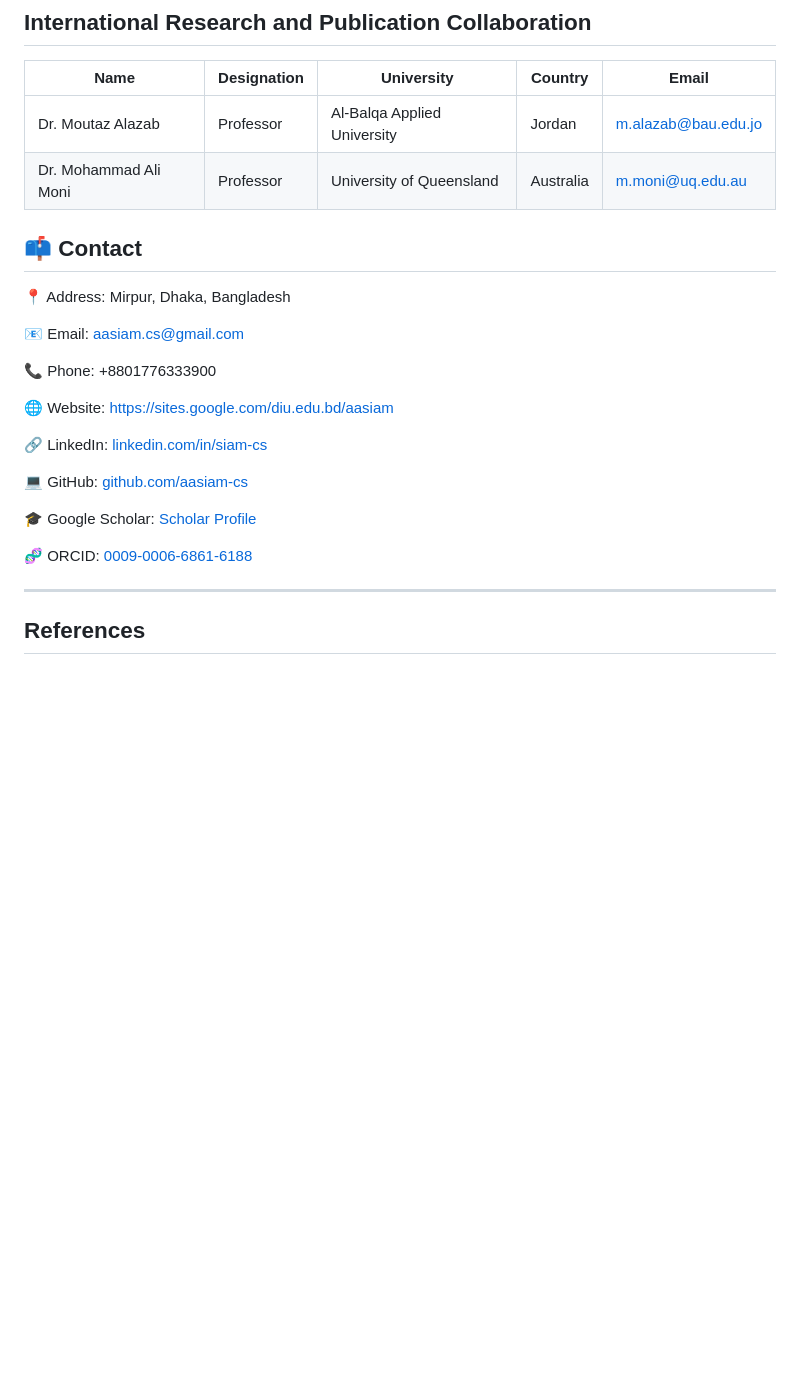
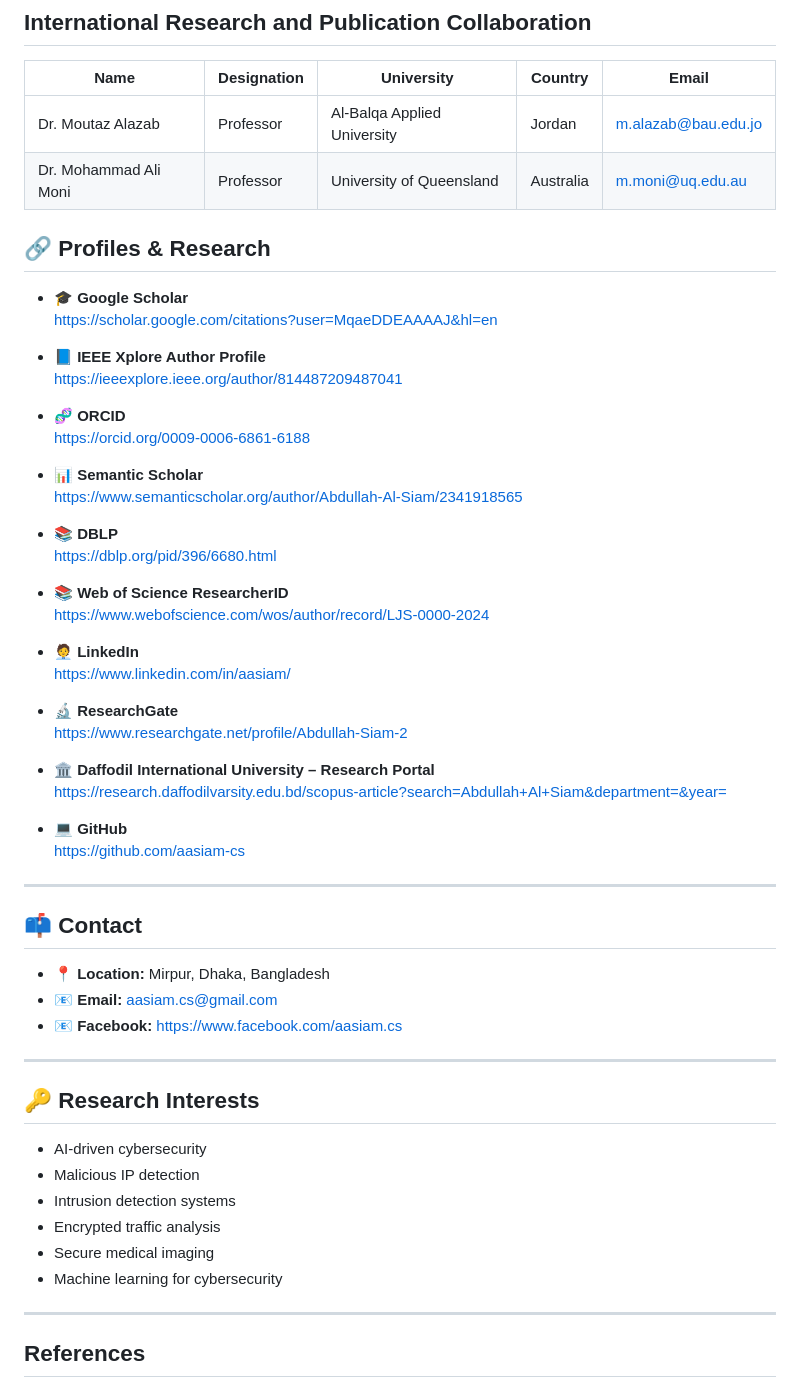
Before and after one commit to aasiam-cs/aasiam, a Markdown page: README.md, the part around one of its changes. Drawn GitHub-style; blank space fills up the shorter version.

```diff
--- a/README.md
+++ b/README.md
@@ -191,24 +188,61 @@ Issued by arcX
 | Dr. Mohammad Ali Moni | Professor | University of Queensland | Australia | [m.moni@uq.edu.au](mailto:m.moni@uq.edu.au) |
 
 
+
+
+## 🔗 Profiles & Research
+
+- 🎓 **Google Scholar**
+  https://scholar.google.com/citations?user=MqaeDDEAAAAJ&hl=en
+
+- 📘 **IEEE Xplore Author Profile**
+  https://ieeexplore.ieee.org/author/814487209487041
+
+- 🧬 **ORCID**
+  https://orcid.org/0009-0006-6861-6188
+
+- 📊 **Semantic Scholar**
+  https://www.semanticscholar.org/author/Abdullah-Al-Siam/2341918565
+
+- 📚 **DBLP**
+  https://dblp.org/pid/396/6680.html
+
+- 📚 **Web of Science ResearcherID**
+  https://www.webofscience.com/wos/author/record/LJS-0000-2024
+
+- 🧑‍💼 **LinkedIn**
+  https://www.linkedin.com/in/aasiam/
+
+- 🔬 **ResearchGate**
+  https://www.researchgate.net/profile/Abdullah-Siam-2
+
+- 🏛 **Daffodil International University – Research Portal**
+  https://research.daffodilvarsity.edu.bd/scopus-article?search=Abdullah+Al+Siam&department=&year=
+
+- 💻 **GitHub**
+  https://github.com/aasiam-cs
+
+
+---
+
 ## 📫 Contact
 
-📍 Address: Mirpur, Dhaka, Bangladesh
+- 📍 **Location:** Mirpur, Dhaka, Bangladesh
+- 📧 **Email:** aasiam.cs@gmail.com
+- 📧 **Facebook:**
+      https://www.facebook.com/aasiam.cs
 
-📧 Email: aasiam.cs@gmail.com
 
-📞 Phone: +8801776333900
+---
 
-🌐 Website: [https://sites.google.com/diu.edu.bd/aasiam](https://sites.google.com/diu.edu.bd/aasiam)
+## 🔑 Research Interests
 
-🔗 LinkedIn: [linkedin.com/in/siam-cs](https://www.linkedin.com/in/aasiam/)
-
-💻 GitHub: [github.com/aasiam-cs](https://github.com/aasiam-cs)
-
-🎓 Google Scholar: [Scholar Profile](https://scholar.google.com/citations?user=MqaeDDEAAAAJ&hl=en
-)
-
-🧬 ORCID: [0009-0006-6861-6188](https://orcid.org/0009-0006-6861-6188)
+- AI-driven cybersecurity
+- Malicious IP detection
+- Intrusion detection systems
+- Encrypted traffic analysis
+- Secure medical imaging
+- Machine learning for cybersecurity
 
 ---
 
```
Also changed, not shown: other parts of README.md (+4 -7 lines).
